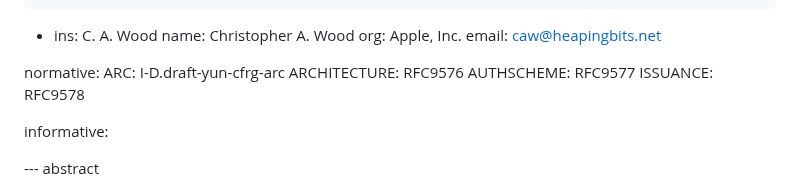
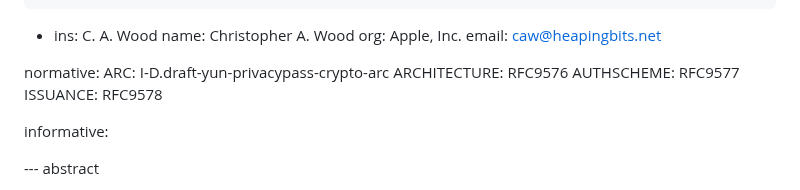
Before and after one commit to chris-wood/draft-arc, a Markdown page: draft-yun-privacypass-arc.md, the part around the change. Drawn GitHub-style.

Commit message:
Update ARC crypto reference from  to

```diff
--- a/draft-yun-privacypass-arc.md
+++ b/draft-yun-privacypass-arc.md
@@ -30,7 +30,7 @@ author:
     email: caw@heapingbits.net
 
 normative:
-  ARC: I-D.draft-yun-cfrg-arc
+  ARC: I-D.draft-yun-privacypass-crypto-arc
   ARCHITECTURE: RFC9576
   AUTHSCHEME: RFC9577
   ISSUANCE: RFC9578
```
